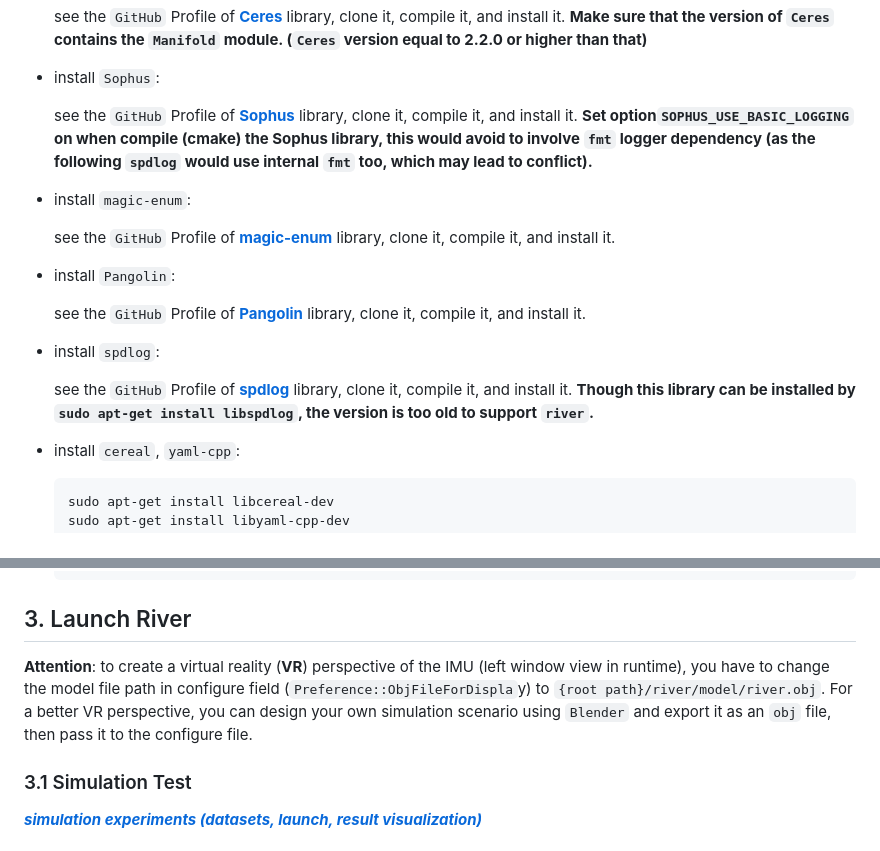
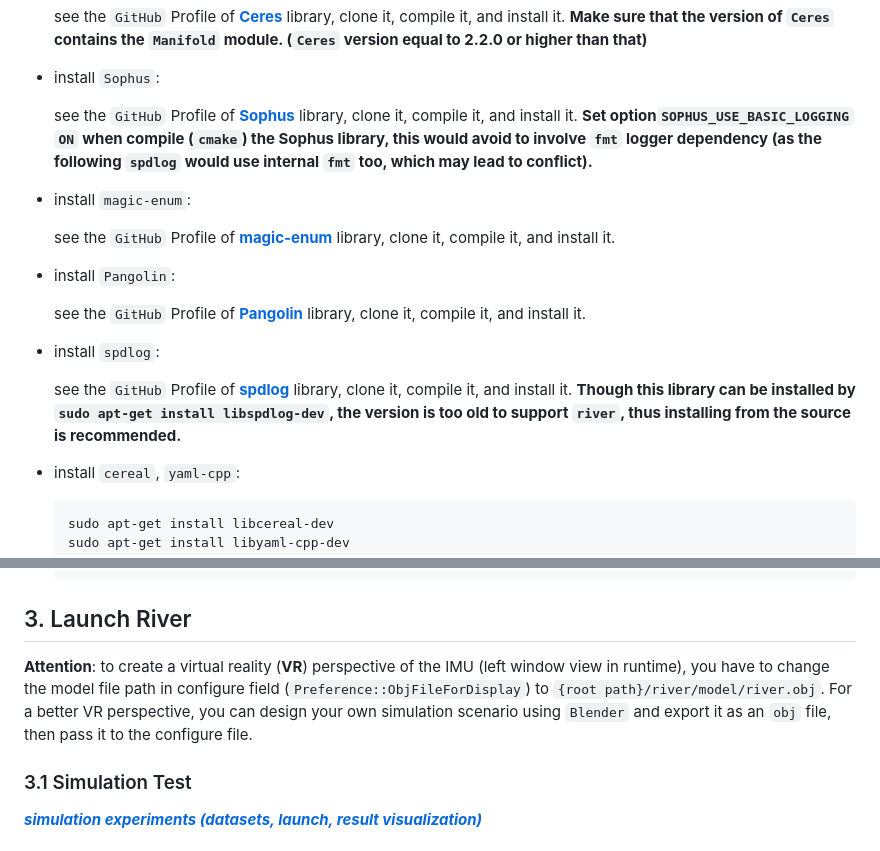
Before and after one commit to Unsigned-Long/River, a Markdown page: readme.md, 2 parts joined by grey strips. Drawn GitHub-style.

Commit message:
refine readme

```diff
--- a/readme.md
+++ b/readme.md
@@ -56,7 +56,7 @@ Our accompanying videos are now available on **YouTube** (click below images to
 
 + install `Sophus`:
 
-  see the `GitHub` Profile of **[Sophus](https://github.com/strasdat/Sophus.git)** library, clone it, compile it, and install it. **Set option`SOPHUS_USE_BASIC_LOGGING` on when compile (cmake) the Sophus library, this would avoid to involve `fmt` logger dependency (as the following `spdlog` would use internal `fmt` too, which may lead to conflict).**
+  see the `GitHub` Profile of **[Sophus](https://github.com/strasdat/Sophus.git)** library, clone it, compile it, and install it. **Set option`SOPHUS_USE_BASIC_LOGGING` `ON` when compile (`cmake`) the Sophus library, this would avoid to involve `fmt` logger dependency (as the following `spdlog` would use internal `fmt` too, which may lead to conflict).**
 
 + install `magic-enum`:
 
@@ -68,7 +68,7 @@ Our accompanying videos are now available on **YouTube** (click below images to
 
 + install `spdlog`:
 
-  see the `GitHub` Profile of **[spdlog](https://github.com/gabime/spdlog.git)** library, clone it, compile it, and install it. **Though this library can be installed by `sudo apt-get install libspdlog`, the version is too old to support `river`.**
+  see the `GitHub` Profile of **[spdlog](https://github.com/gabime/spdlog.git)** library, clone it, compile it, and install it. **Though this library can be installed by `sudo apt-get install libspdlog-dev`, the version is too old to support `river`, thus installing from the source is recommended.**
 
 + install `cereal`, `yaml-cpp`:
 
@@ -127,7 +127,7 @@ Our accompanying videos are now available on **YouTube** (click below images to
 
 ## 3. Launch River
 
-**Attention**: to create a virtual reality (**VR**) perspective of the IMU (left window view in runtime), you have to change the model file path in configure field (`Preference::ObjFileForDispla`y) to `{root path}/river/model/river.obj`. For a better VR perspective, you can design your own simulation scenario using `Blender` and export it as an `obj` file, then pass it to the configure file.
+**Attention**: to create a virtual reality (**VR**) perspective of the IMU (left window view in runtime), you have to change the model file path in configure field (`Preference::ObjFileForDisplay`) to `{root path}/river/model/river.obj`. For a better VR perspective, you can design your own simulation scenario using `Blender` and export it as an `obj` file, then pass it to the configure file.
 
 ### 3.1 Simulation Test
 
```
